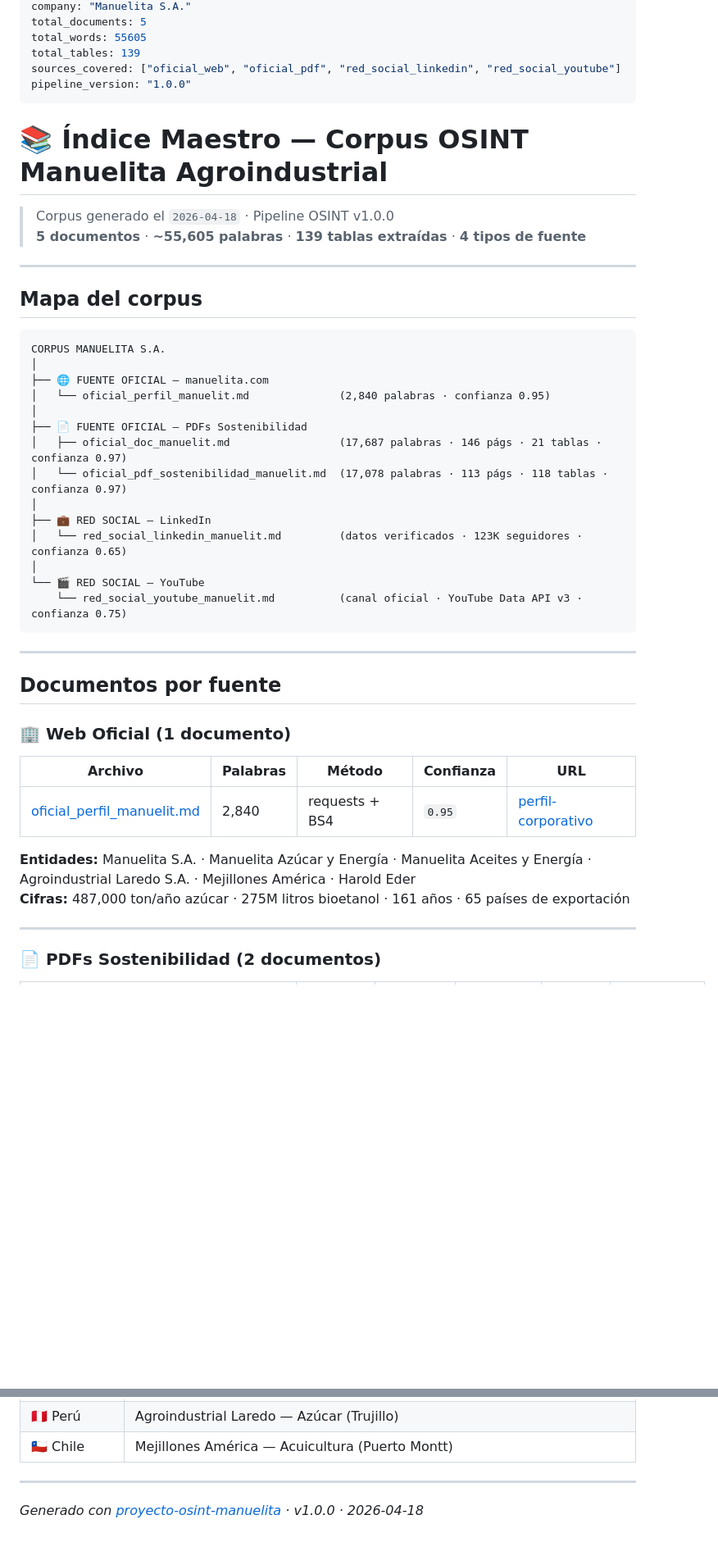
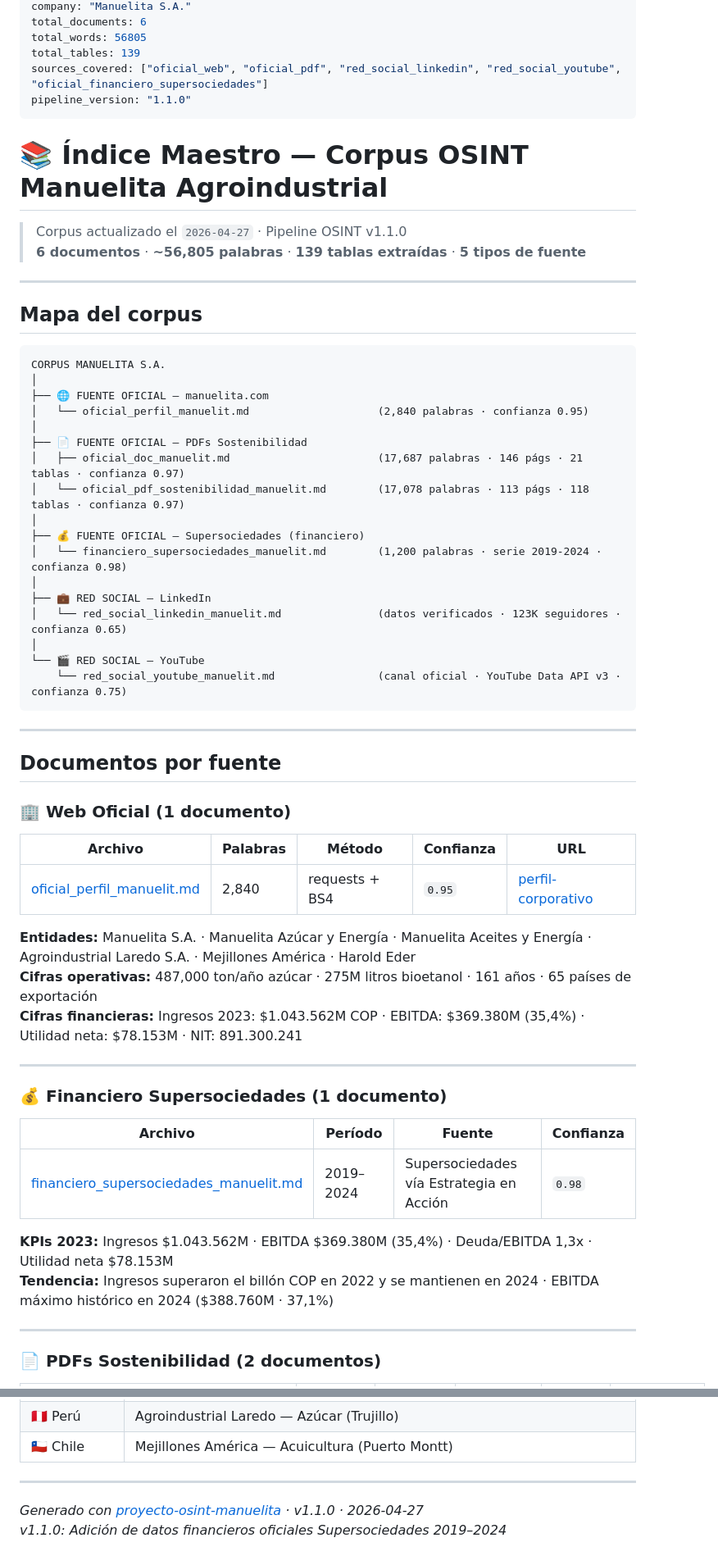
Before and after one commit to JuanMa0912/proyecto-osint-manuelita, a Markdown page: data_processed/markdown/_INDICE_MAESTRO.md, 2 parts joined by grey strips. Shown at 82% size. GitHub-like rendering; blank space fills up the shorter version.

Commit message:
feat: add official corporate profile for Manuelita and update master index file

````diff
--- a/data_processed/markdown/_INDICE_MAESTRO.md
+++ b/data_processed/markdown/_INDICE_MAESTRO.md
@@ -4,15 +4,15 @@ generated_at: "2026-04-18"
 company: "Manuelita S.A."
-total_documents: 5
-total_words: 55605
+total_documents: 6
+total_words: 56805
 total_tables: 139
-sources_covered: ["oficial_web", "oficial_pdf", "red_social_linkedin", "red_social_youtube"]
-pipeline_version: "1.0.0"
+sources_covered: ["oficial_web", "oficial_pdf", "red_social_linkedin", "red_social_youtube", "oficial_financiero_supersociedades"]
+pipeline_version: "1.1.0"
 ---
 
 # 📚 Índice Maestro — Corpus OSINT Manuelita Agroindustrial
 
-> Corpus generado el `2026-04-18` · Pipeline OSINT v1.0.0
-> **5 documentos** · **~55,605 palabras** · **139 tablas extraídas** · **4 tipos de fuente**
+> Corpus actualizado el `2026-04-27` · Pipeline OSINT v1.1.0
+> **6 documentos** · **~56,805 palabras** · **139 tablas extraídas** · **5 tipos de fuente**
 
 ---
 
@@ -22,17 +22,20 @@ pipeline_version: "1.0.0"
 CORPUS MANUELITA S.A.
 │
 ├── 🌐 FUENTE OFICIAL — manuelita.com
-│   └── oficial_perfil_manuelit.md              (2,840 palabras · confianza 0.95)
+│   └── oficial_perfil_manuelit.md                    (2,840 palabras · confianza 0.95)
 │
 ├── 📄 FUENTE OFICIAL — PDFs Sostenibilidad
-│   ├── oficial_doc_manuelit.md                 (17,687 palabras · 146 págs · 21 tablas · confianza 0.97)
-│   └── oficial_pdf_sostenibilidad_manuelit.md  (17,078 palabras · 113 págs · 118 tablas · confianza 0.97)
+│   ├── oficial_doc_manuelit.md                       (17,687 palabras · 146 págs · 21 tablas · confianza 0.97)
+│   └── oficial_pdf_sostenibilidad_manuelit.md        (17,078 palabras · 113 págs · 118 tablas · confianza 0.97)
+│
+├── 💰 FUENTE OFICIAL — Supersociedades (financiero)
+│   └── financiero_supersociedades_manuelit.md        (1,200 palabras · serie 2019-2024 · confianza 0.98)
 │
 ├── 💼 RED SOCIAL — LinkedIn
-│   └── red_social_linkedin_manuelit.md         (datos verificados · 123K seguidores · confianza 0.65)
+│   └── red_social_linkedin_manuelit.md               (datos verificados · 123K seguidores · confianza 0.65)
 │
 └── 🎬 RED SOCIAL — YouTube
-    └── red_social_youtube_manuelit.md          (canal oficial · YouTube Data API v3 · confianza 0.75)
+    └── red_social_youtube_manuelit.md                (canal oficial · YouTube Data API v3 · confianza 0.75)
 ```
 
 ---
@@ -46,7 +49,19 @@ CORPUS MANUELITA S.A.
 | [oficial_perfil_manuelit.md](./oficial_perfil_manuelit.md) | 2,840 | requests + BS4 | `0.95` | [perfil-corporativo](https://www.manuelita.com/perfil-corporativo/) |
 
 **Entidades:** Manuelita S.A. · Manuelita Azúcar y Energía · Manuelita Aceites y Energía · Agroindustrial Laredo S.A. · Mejillones América · Harold Eder
-**Cifras:** 487,000 ton/año azúcar · 275M litros bioetanol · 161 años · 65 países de exportación
+**Cifras operativas:** 487,000 ton/año azúcar · 275M litros bioetanol · 161 años · 65 países de exportación
+**Cifras financieras:** Ingresos 2023: $1.043.562M COP · EBITDA: $369.380M (35,4%) · Utilidad neta: $78.153M · NIT: 891.300.241
+
+---
+
+### 💰 Financiero Supersociedades (1 documento)
+
+| Archivo | Período | Fuente | Confianza |
+|---------|---------|--------|-----------|
+| [financiero_supersociedades_manuelit.md](./financiero_supersociedades_manuelit.md) | 2019–2024 | Supersociedades vía Estrategia en Acción | `0.98` |
+
+**KPIs 2023:** Ingresos $1.043.562M · EBITDA $369.380M (35,4%) · Deuda/EBITDA 1,3x · Utilidad neta $78.153M
+**Tendencia:** Ingresos superaron el billón COP en 2022 y se mantienen en 2024 · EBITDA máximo histórico en 2024 ($388.760M · 37,1%)
 
 ---
 
@@ -110,4 +125,5 @@ CORPUS MANUELITA S.A.
 
 ---
 
-*Generado con [proyecto-osint-manuelita](https://github.com/tu-usuario/proyecto-osint-manuelita) · v1.0.0 · 2026-04-18*
+*Generado con [proyecto-osint-manuelita](https://github.com/tu-usuario/proyecto-osint-manuelita) · v1.1.0 · 2026-04-27*
+*v1.1.0: Adición de datos financieros oficiales Supersociedades 2019–2024*
````
Also changed, not shown: other parts of data_processed/markdown/_INDICE_MAESTRO.md (+2 -2 lines), data_processed/markdown/oficial_perfil_manuelit.md (+10 -0 lines).
